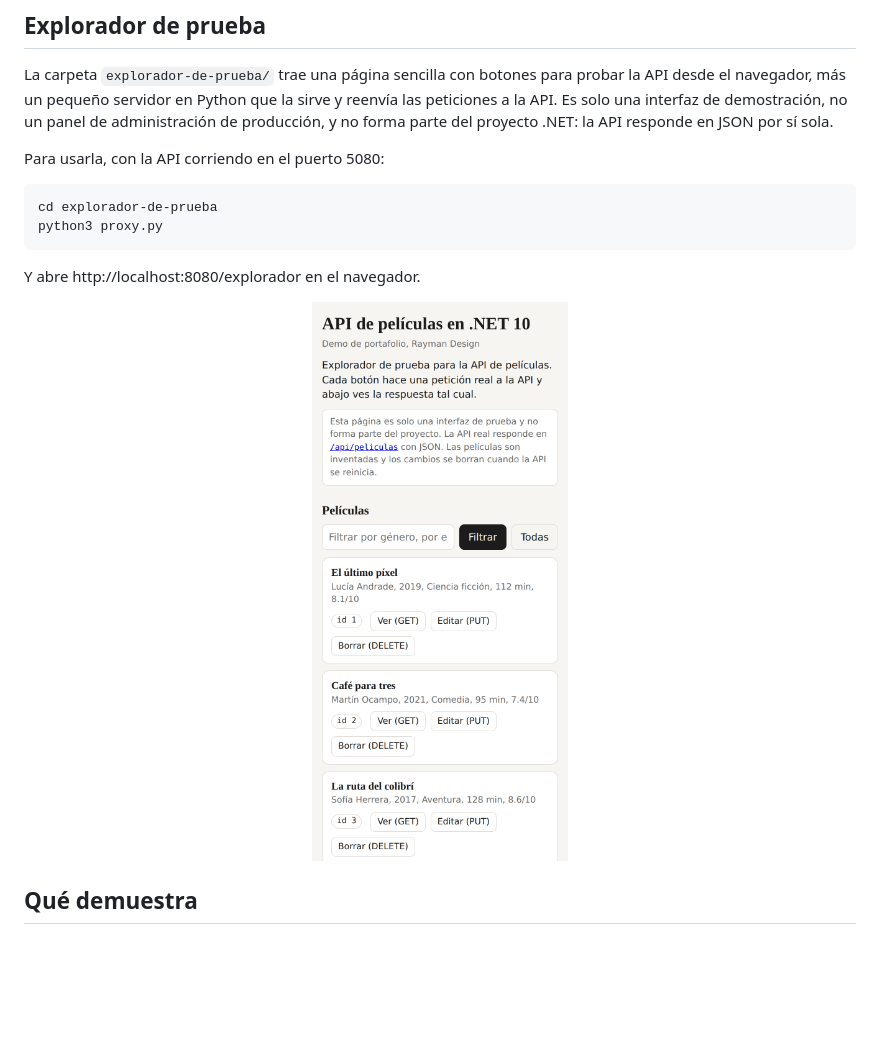
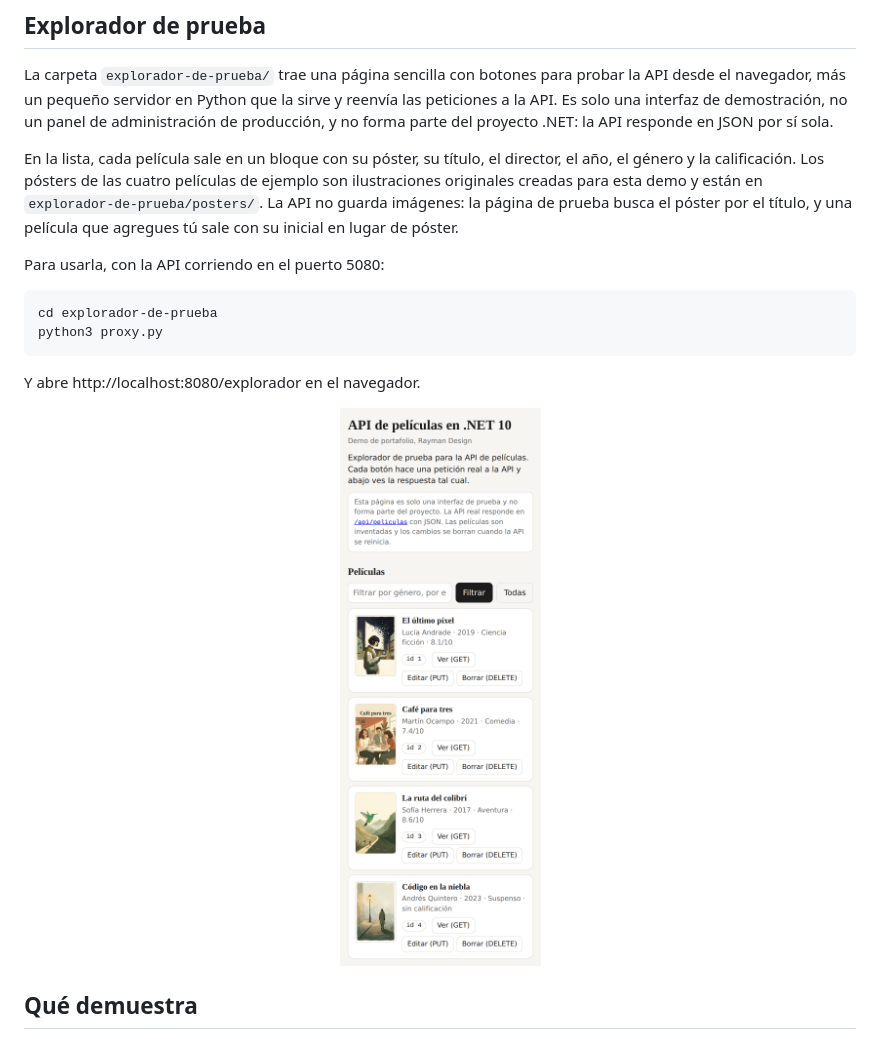
Before and after one commit to Rayman-Design/portafolio-demos, a Markdown page: peliculas-api/README.md, the part around one of its changes. GitHub-like rendering; pictures changed too: docs/capturas/peliculas-api-explorador.png; blank space fills up the shorter version.

Commit message:
API de películas: póster de cada película en el explorador de prueba y captura nueva

````diff
--- a/peliculas-api/README.md
+++ b/peliculas-api/README.md
@@ -163,6 +163,8 @@ Se compiló con el SDK 10.0.115 en Linux (Ubuntu), sin advertencias ni errores,
 
 La carpeta `explorador-de-prueba/` trae una página sencilla con botones para probar la API desde el navegador, más un pequeño servidor en Python que la sirve y reenvía las peticiones a la API. Es solo una interfaz de demostración, no un panel de administración de producción, y no forma parte del proyecto .NET: la API responde en JSON por sí sola.
 
+En la lista, cada película sale en un bloque con su póster, su título, el director, el año, el género y la calificación. Los pósters de las cuatro películas de ejemplo son ilustraciones originales creadas para esta demo y están en `explorador-de-prueba/posters/`. La API no guarda imágenes: la página de prueba busca el póster por el título, y una película que agregues tú sale con su inicial en lugar de póster.
+
 Para usarla, con la API corriendo en el puerto 5080:
 
 ```bash
````
Also changed, not shown: other parts of peliculas-api/README.md (+1 -1 lines), README.md (+2 -2 lines), 6 other files.
